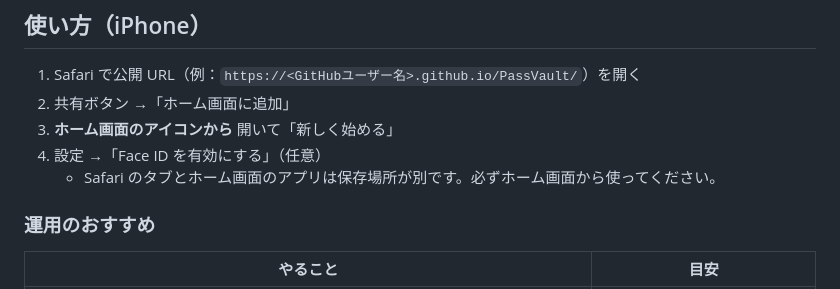
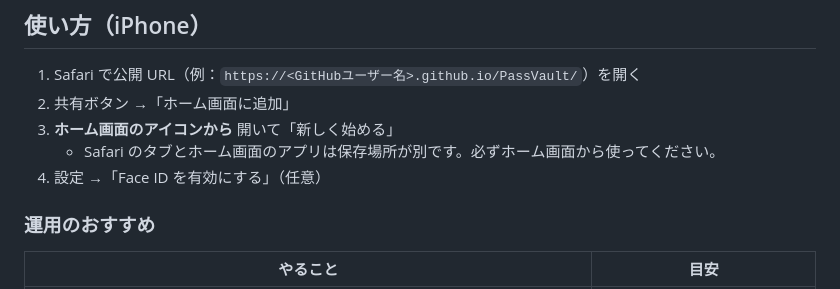
Before and after one commit to drggdtm8104-collab/PassVault, a Markdown page: README.md, the part around the change. Drawn GitHub-style.

Commit message:
README: 手順の注記位置を修正
Co-Authored-By: Claude Opus 5.5 <noreply@anthropic.com>

```diff
--- a/README.md
+++ b/README.md
@@ -14,8 +14,8 @@ iPhone のホーム画面に追加して使う、自分専用のパスワード
 1. Safari で公開 URL（例：`https://<GitHubユーザー名>.github.io/PassVault/`）を開く
 2. 共有ボタン →「ホーム画面に追加」
 3. **ホーム画面のアイコンから** 開いて「新しく始める」
+   - Safari のタブとホーム画面のアプリは保存場所が別です。必ずホーム画面から使ってください。
 4. 設定 →「Face ID を有効にする」（任意）
-   - Safari のタブとホーム画面のアプリは保存場所が別です。必ずホーム画面から使ってください。
 
 ### 運用のおすすめ
 
```
